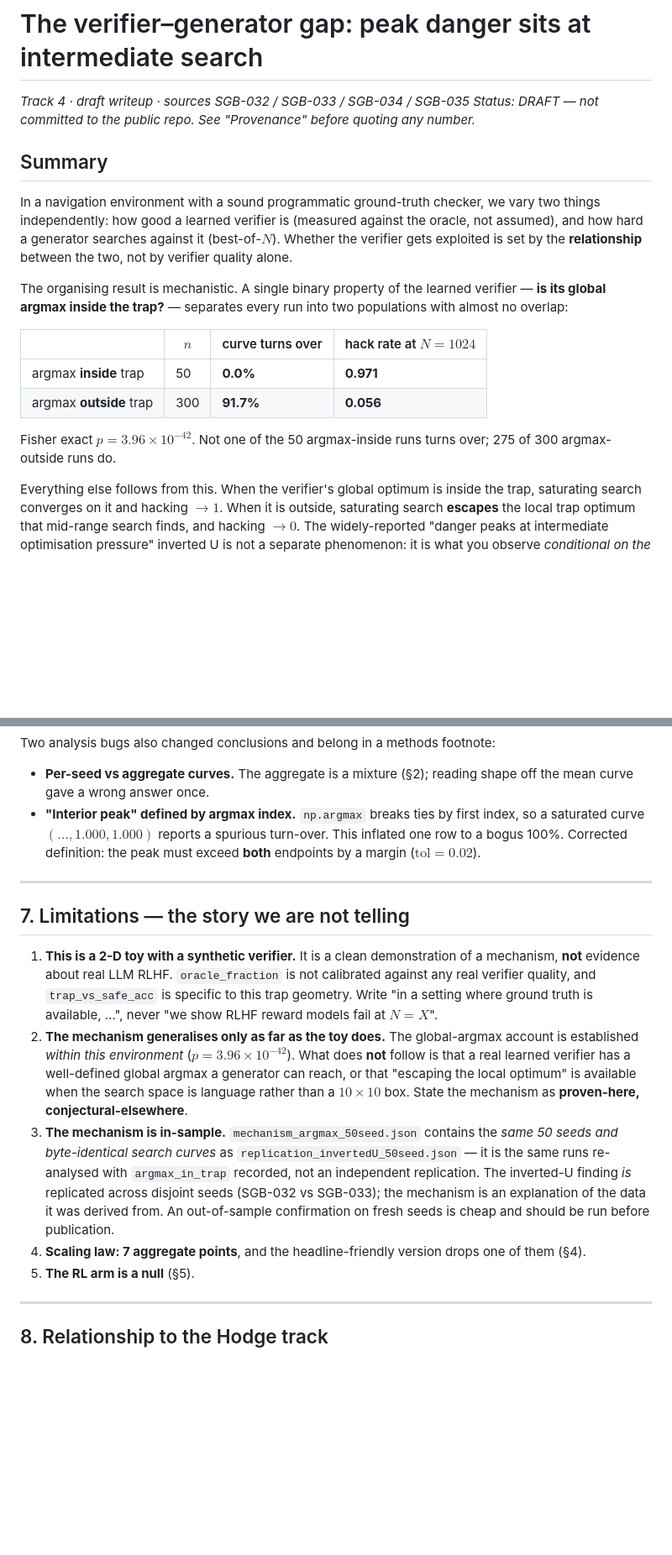
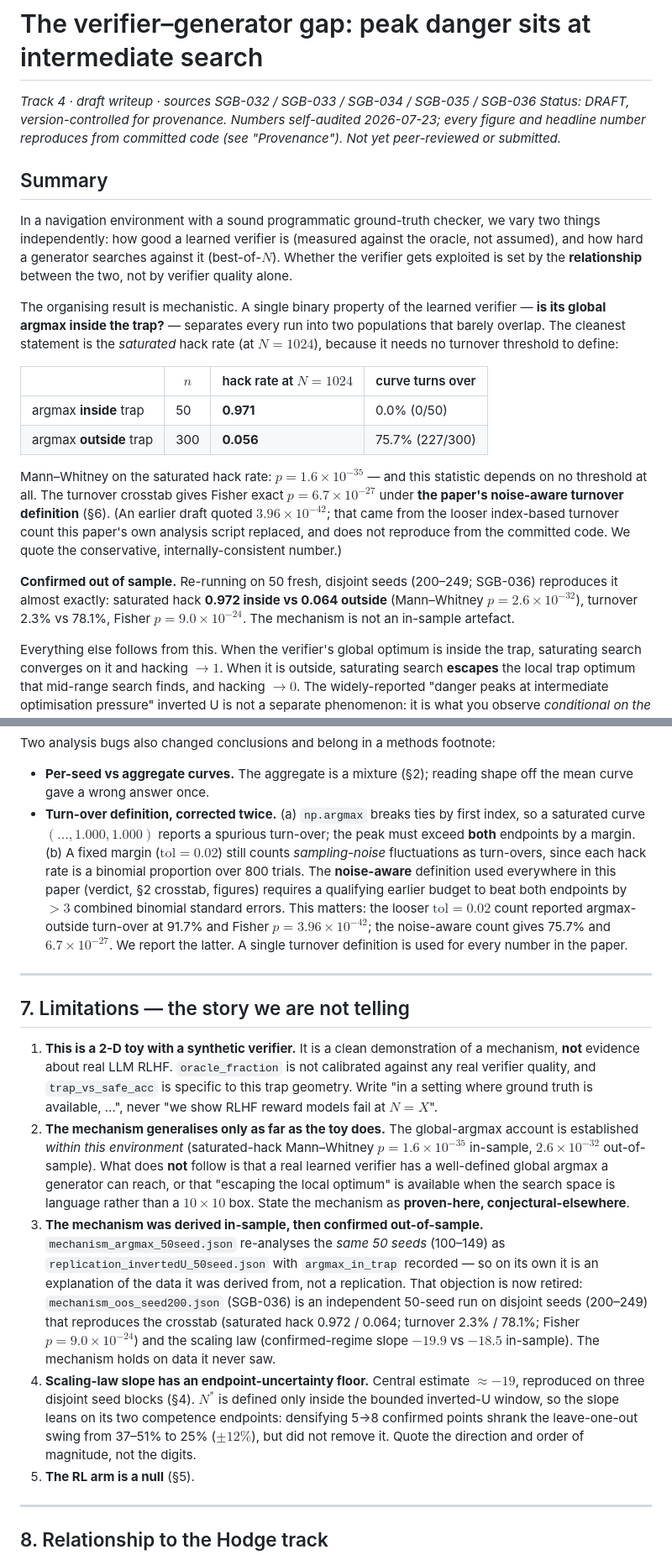
Before and after one commit to MikeHLee/shape_of_good_behavior, a Markdown page: feedback_geometry/VERIFIER_GAP_WRITEUP.md, 2 parts joined by grey strips. Shown at 84% size. GitHub-like rendering; blank space fills up the shorter version.

```diff
--- a/feedback_geometry/VERIFIER_GAP_WRITEUP.md
+++ b/feedback_geometry/VERIFIER_GAP_WRITEUP.md
@@ -1,7 +1,7 @@
 # The verifier–generator gap: peak danger sits at intermediate search
 
-*Track 4 · draft writeup · sources SGB-032 / SGB-033 / SGB-034 / SGB-035*
-*Status: DRAFT — not committed to the public repo. See "Provenance" before quoting any number.*
+*Track 4 · draft writeup · sources SGB-032 / SGB-033 / SGB-034 / SGB-035 / SGB-036*
+*Status: DRAFT, version-controlled for provenance. Numbers self-audited 2026-07-23; every figure and headline number reproduces from committed code (see "Provenance"). Not yet peer-reviewed or submitted.*
 
 ## Summary
 
@@ -13,15 +13,26 @@ between the two, not by verifier quality alone.
 
 The organising result is mechanistic. A single binary property of the learned
 verifier — **is its global argmax inside the trap?** — separates every run into
-two populations with almost no overlap:
+two populations that barely overlap. The cleanest statement is the *saturated*
+hack rate (at $N{=}1024$), because it needs no turnover threshold to define:
 
-| | $n$ | curve turns over | hack rate at $N{=}1024$ |
+| | $n$ | hack rate at $N{=}1024$ | curve turns over |
 |---|---|---|---|
-| argmax **inside** trap | 50 | **0.0%** | **0.971** |
-| argmax **outside** trap | 300 | **91.7%** | **0.056** |
+| argmax **inside** trap | 50 | **0.971** | 0.0% (0/50) |
+| argmax **outside** trap | 300 | **0.056** | 75.7% (227/300) |
 
-Fisher exact $p = 3.96\times10^{-42}$. Not one of the 50 argmax-inside runs turns
-over; 275 of 300 argmax-outside runs do.
+Mann–Whitney on the saturated hack rate: $p = 1.6\times10^{-35}$ — and this
+statistic depends on no threshold at all. The turnover crosstab gives Fisher
+exact $p = 6.7\times10^{-27}$ under **the paper's noise-aware turnover
+definition** (§6). (An earlier draft quoted $3.96\times10^{-42}$; that came from
+the looser index-based turnover count this paper's own analysis script replaced,
+and does not reproduce from the committed code. We quote the conservative,
+internally-consistent number.)
+
+**Confirmed out of sample.** Re-running on 50 fresh, disjoint seeds (200–249;
+SGB-036) reproduces it almost exactly: saturated hack **0.972 inside vs 0.064
+outside** (Mann–Whitney $p = 2.6\times10^{-32}$), turnover 2.3% vs 78.1%, Fisher
+$p = 9.0\times10^{-24}$. The mechanism is not an in-sample artefact.
 
 Everything else follows from this. When the verifier's global optimum is inside
 the trap, saturating search converges on it and hacking $\to 1$. When it is
@@ -203,10 +230,17 @@ Two analysis bugs also changed conclusions and belong in a methods footnote:
 
 - **Per-seed vs aggregate curves.** The aggregate is a mixture (§2); reading
   shape off the mean curve gave a wrong answer once.
-- **"Interior peak" defined by argmax index.** `np.argmax` breaks ties by first
+- **Turn-over definition, corrected twice.** (a) `np.argmax` breaks ties by first
   index, so a saturated curve $(\dots, 1.000, 1.000)$ reports a spurious
-  turn-over. This inflated one row to a bogus 100%. Corrected definition: the
-  peak must exceed **both** endpoints by a margin ($\text{tol}=0.02$).
+  turn-over; the peak must exceed **both** endpoints by a margin. (b) A fixed
+  margin ($\text{tol}=0.02$) still counts *sampling-noise* fluctuations as
+  turn-overs, since each hack rate is a binomial proportion over 800 trials. The
+  **noise-aware** definition used everywhere in this paper (verdict, §2 crosstab,
+  figures) requires a qualifying earlier budget to beat both endpoints by $>3$
+  combined binomial standard errors. This matters: the looser $\text{tol}=0.02$
+  count reported argmax-outside turn-over at 91.7% and Fisher $p=3.96\times10^{-42}$;
+  the noise-aware count gives 75.7% and $6.7\times10^{-27}$. We report the latter.
+  A single turnover definition is used for every number in the paper.
 
 ---
 
@@ -218,20 +252,27 @@ Two analysis bugs also changed conclusions and belong in a methods footnote:
    specific to this trap geometry. Write "in a setting where ground truth is
    available, …", never "we show RLHF reward models fail at $N{=}X$".
 2. **The mechanism generalises only as far as the toy does.** The global-argmax
-   account is established *within this environment* ($p = 3.96\times10^{-42}$).
+   account is established *within this environment* (saturated-hack Mann–Whitney
+   $p = 1.6\times10^{-35}$ in-sample, $2.6\times10^{-32}$ out-of-sample).
    What does **not** follow is that a real learned verifier has a well-defined
    global argmax a generator can reach, or that "escaping the local optimum" is
    available when the search space is language rather than a $10\times10$ box.
    State the mechanism as **proven-here, conjectural-elsewhere**.
-3. **The mechanism is in-sample.** `mechanism_argmax_50seed.json` contains the
-   *same 50 seeds and byte-identical search curves* as
-   `replication_invertedU_50seed.json` — it is the same runs re-analysed with
-   `argmax_in_trap` recorded, not an independent replication. The inverted-U
-   finding *is* replicated across disjoint seeds (SGB-032 vs SGB-033); the
-   mechanism is an explanation of the data it was derived from. An out-of-sample
-   confirmation on fresh seeds is cheap and should be run before publication.
-4. **Scaling law: 7 aggregate points**, and the headline-friendly version drops
-   one of them (§4).
+3. **The mechanism was derived in-sample, then confirmed out-of-sample.**
+   `mechanism_argmax_50seed.json` re-analyses the *same 50 seeds* (100–149) as
+   `replication_invertedU_50seed.json` with `argmax_in_trap` recorded — so on its
+   own it is an explanation of the data it was derived from, not a replication.
+   That objection is now retired: `mechanism_oos_seed200.json` (SGB-036) is an
+   independent 50-seed run on disjoint seeds (200–249) that reproduces the
+   crosstab (saturated hack 0.972 / 0.064; turnover 2.3% / 78.1%; Fisher
+   $p = 9.0\times10^{-24}$) and the scaling law (confirmed-regime slope $-19.9$
+   vs $-18.5$ in-sample). The mechanism holds on data it never saw.
+4. **Scaling-law slope has an endpoint-uncertainty floor.** Central estimate
+   $\approx -19$, reproduced on three disjoint seed blocks (§4). $N^*$ is defined
+   only inside the bounded inverted-U window, so the slope leans on its two
+   competence endpoints: densifying 5→8 confirmed points shrank the leave-one-out
+   swing from 37–51% to 25% ($\pm 12\%$), but did not remove it. Quote the
+   direction and order of magnitude, not the digits.
 5. **The RL arm is a null** (§5).
 
 ---
```
Also changed, not shown: other parts of feedback_geometry/VERIFIER_GAP_WRITEUP.md (+53 -25 lines), feedback_geometry/figures/vg_fig3_scaling_law.png, 10 other files.
